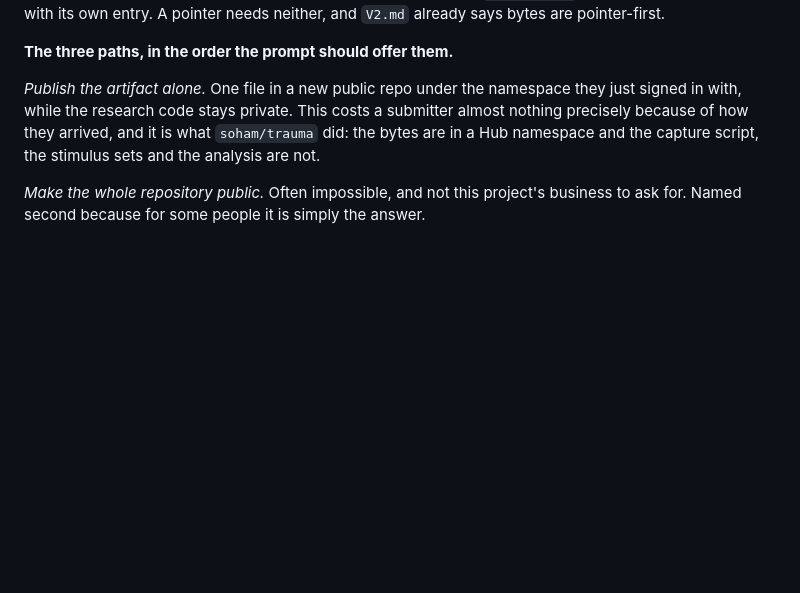
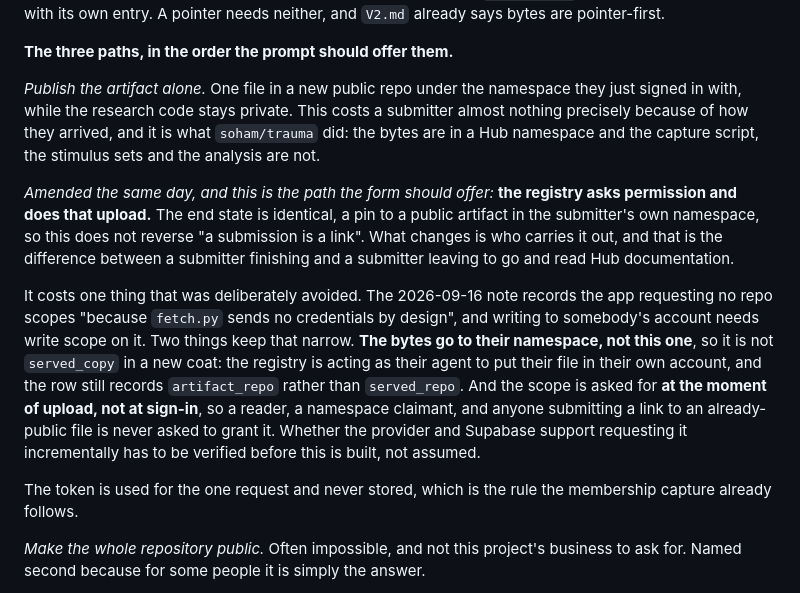
Before and after one commit to controlbun/registry, a Markdown page: DECISIONS.md, the part around the change. Drawn GitHub-style; blank space fills up the shorter version.

Commit message:
The registry offers to do the upload, with permission
Amends the entry made minutes earlier. The end state is unchanged, a pin to a
public artifact in the submitter's own namespace, so "a submission is a link"
stands. What changes is who carries out the publish, and that is the difference
between a submitter finishing and one leaving to go and read Hub docs.

It costs the no-repo-scopes position from 2026-09-16, and the entry says so.
Two things keep it narrow: the bytes go to their namespace rather than this
one, so it is not a served copy and the row still records artifact_repo; and
the scope is asked for at the moment of upload rather than at sign-in, so
readers and link-submitters are never asked. Whether incremental scopes are
supported has to be verified before it is built.

Co-Authored-By: Claude Opus 5 (1M context) <noreply@anthropic.com>

```diff
--- a/DECISIONS.md
+++ b/DECISIONS.md
@@ -3111,6 +3111,28 @@ submitter almost nothing precisely because of how they arrived, and it is what
 `soham/trauma` did: the bytes are in a Hub namespace and the capture script,
 the stimulus sets and the analysis are not.
 
+*Amended the same day, and this is the path the form should offer:* **the
+registry asks permission and does that upload.** The end state is identical, a
+pin to a public artifact in the submitter's own namespace, so this does not
+reverse "a submission is a link". What changes is who carries it out, and that
+is the difference between a submitter finishing and a submitter leaving to go
+and read Hub documentation.
+
+It costs one thing that was deliberately avoided. The 2026-09-16 note records
+the app requesting no repo scopes "because `fetch.py` sends no credentials by
+design", and writing to somebody's account needs write scope on it. Two things
+keep that narrow. **The bytes go to their namespace, not this one**, so it is
+not `served_copy` in a new coat: the registry is acting as their agent to put
+their file in their own account, and the row still records `artifact_repo`
+rather than `served_repo`. And the scope is asked for **at the moment of
+upload, not at sign-in**, so a reader, a namespace claimant, and anyone
+submitting a link to an already-public file is never asked to grant it. Whether
+the provider and Supabase support requesting it incrementally has to be verified
+before this is built, not assumed.
+
+The token is used for the one request and never stored, which is the rule the
+membership capture already follows.
+
 *Make the whole repository public.* Often impossible, and not this project's
 business to ask for. Named second because for some people it is simply the
 answer.
```
